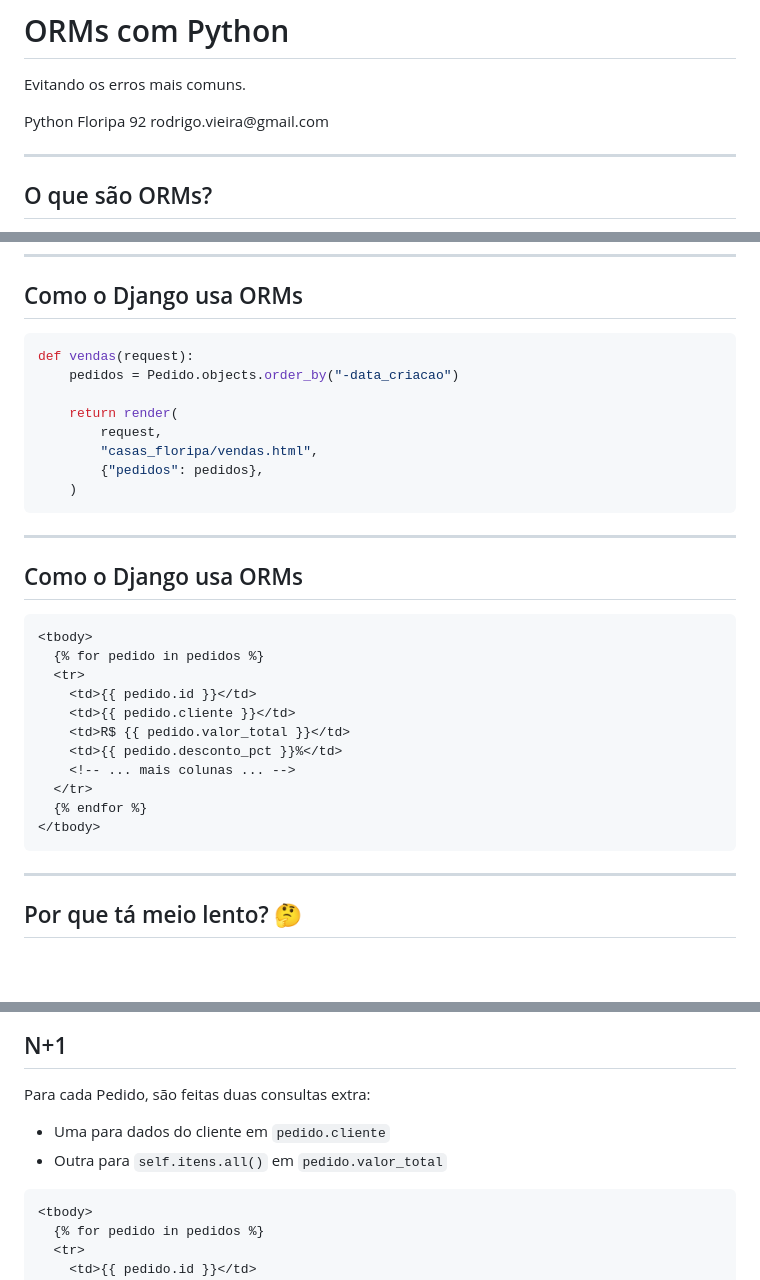
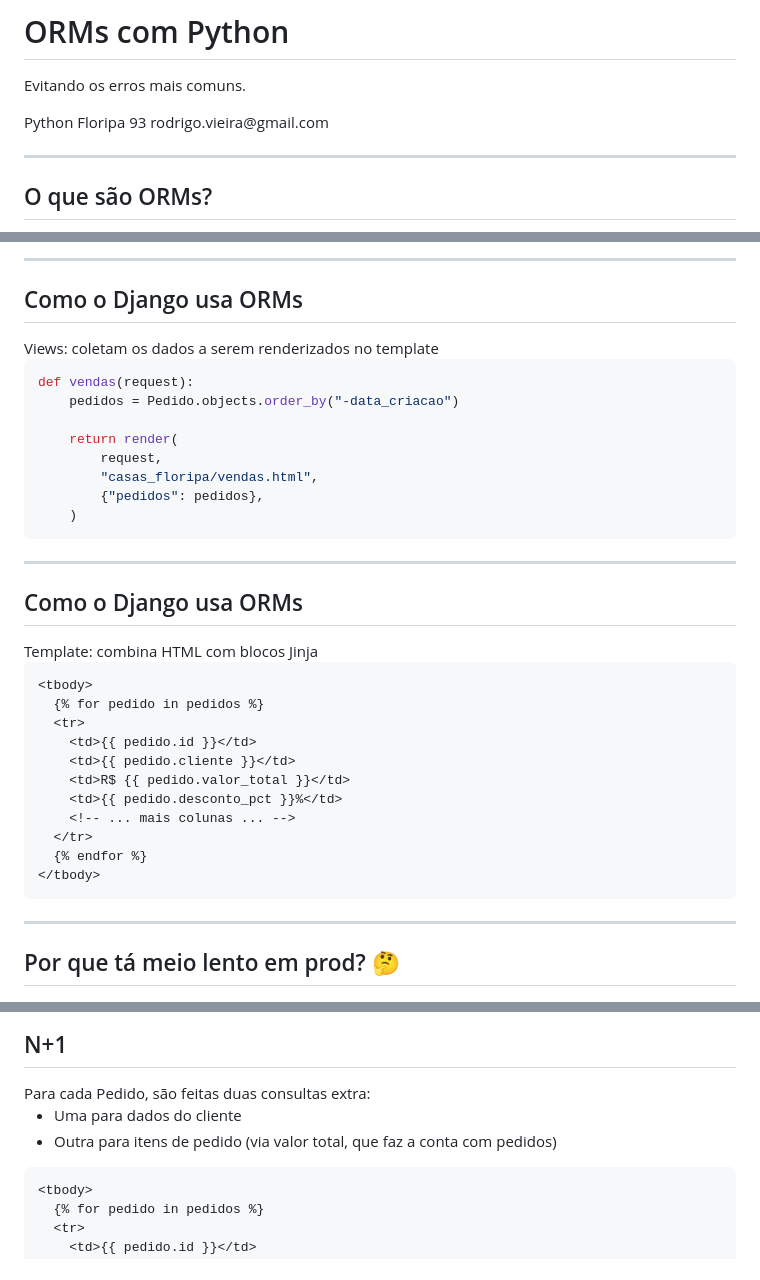
Before and after one commit to rodbv/talks-django-orms, a Markdown page: slides/slides.md, 3 parts joined by grey strips. GitHub-like rendering; blank space fills up the shorter version.

````diff
--- a/slides/slides.md
+++ b/slides/slides.md
@@ -3,7 +3,7 @@
 Evitando os erros mais comuns.
 
 <div style="display: flex; justify-content: space-between; margin-top: 2em; font-size: 0.7em; color: #888;">
-  <span>Python Floripa 92</span>
+  <span>Python Floripa 93</span>
   <span>rodrigo.vieira@gmail.com</span>
 </div>
 
@@ -58,4 +89,10 @@ WHERE ("preco" <= 100
+---
+
 ## Como o Django usa ORMs
+
+<div class="small">
+Views: coletam os dados a serem renderizados no template
+</div>
 
 ```python
 def vendas(request):
@@ -71,6 +108,10 @@ def vendas(request):
 ---
 
 ## Como o Django usa ORMs
+
+<div class="small">
+Template: combina HTML com blocos Jinja
+</div>
 
 ```jinja
 <tbody>
@@ -88,7 +129,7 @@ def vendas(request):
 
 ---
 
-## Por que tá meio lento? 🤔
+## Por que tá meio lento em prod? 🤔
 
 <img src="images/0001-report-inicial.png" data-preview-image />
 
@@ -107,8 +147,7 @@ def vendas(request):
 Para cada Pedido, são feitas duas consultas extra:
 
-- Uma para dados do cliente em `pedido.cliente`
-- Outra para `self.itens.all()` em `pedido.valor_total`
-
+- Uma para dados do cliente
+- Outra para itens de pedido (via valor total, que faz a conta com pedidos)
 </div>
 
 ```jinja[2,5,6]
````
Also changed, not shown: other parts of slides/slides.md (+32 -2 lines), slides/images/0001-report-inicial-local.png (added), 1 other file.
